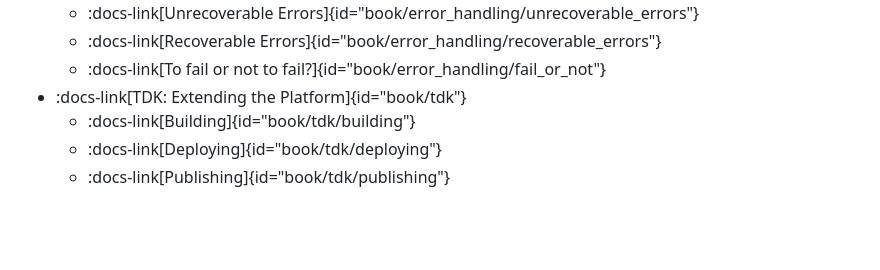
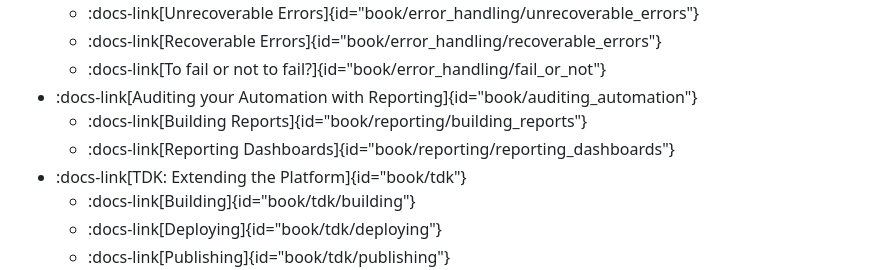
Before and after one commit to tocalabs/toca-docs, a Markdown page: src/book/CONTENTS.md, the part around the change. GitHub-like rendering; blank space fills up the shorter version.

Commit message:
initial efforts to add reporting info

```diff
--- a/src/book/CONTENTS.md
+++ b/src/book/CONTENTS.md
@@ -26,6 +26,9 @@
   - :docs-link[Unrecoverable Errors]{id="book/error_handling/unrecoverable_errors"}
   - :docs-link[Recoverable Errors]{id="book/error_handling/recoverable_errors"}
   - :docs-link[To fail or not to fail?]{id="book/error_handling/fail_or_not"}
+- :docs-link[Auditing your Automation with Reporting]{id="book/auditing_automation"}
+  - :docs-link[Building Reports]{id="book/reporting/building_reports"}
+  - :docs-link[Reporting Dashboards]{id="book/reporting/reporting_dashboards"}
 - :docs-link[TDK: Extending the Platform]{id="book/tdk"}
   - :docs-link[Building]{id="book/tdk/building"}
   - :docs-link[Deploying]{id="book/tdk/deploying"}
```
Also changed, not shown: src/book/auditing_automation.md (added, +106 -0 lines), src/assets/book/Dashboard1.png (added), src/assets/book/Dashboard2.png (added), src/assets/book/ReportFilter1.png (added), src/assets/book/ReportFilter2.png (added), src/assets/book/Reports1.png (added), src/assets/book/Reports2.png (added), 3 other files.
